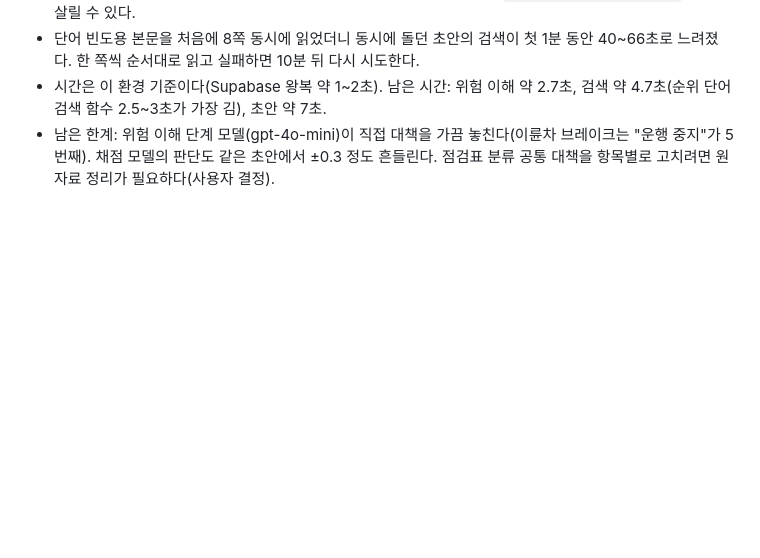
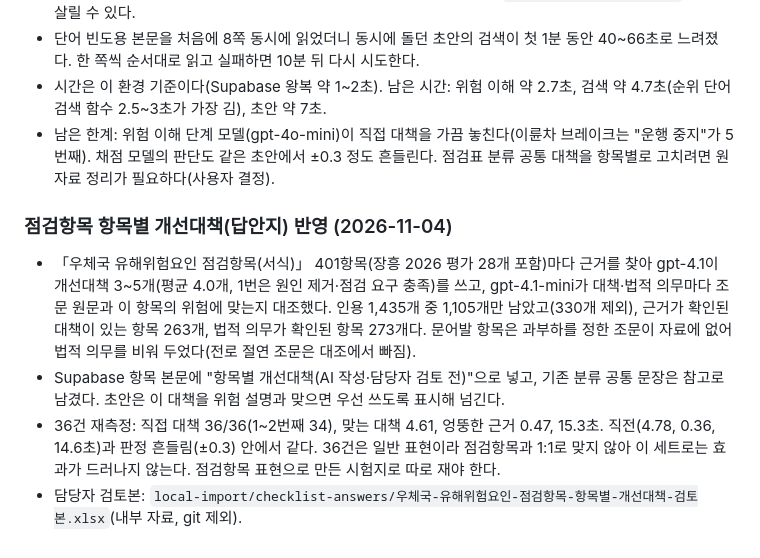
Before and after one commit to hadeshell1818-coder/ansimon-test, a Markdown page: docs/evidence-simulation-2026-11.md, the part around the change. Rendered like a GitHub page; blank space fills up the shorter version.

Commit message:
Record the checklist answer sheet and its measurement
Co-Authored-By: Claude Opus 5.5 <noreply@anthropic.com>
Claude-Session: https://claude.ai/code/session_01P8Kzc9amvR3PqZafXP3ekr

```diff
--- a/docs/evidence-simulation-2026-11.md
+++ b/docs/evidence-simulation-2026-11.md
@@ -184,3 +184,10 @@ AI 위험성평가 초안이 Supabase에 올린 근거자료(법령·행정규
 - 단어 빈도용 본문을 처음에 8쪽 동시에 읽었더니 동시에 돌던 초안의 검색이 첫 1분 동안 40~66초로 느려졌다. 한 쪽씩 순서대로 읽고 실패하면 10분 뒤 다시 시도한다.
 - 시간은 이 환경 기준이다(Supabase 왕복 약 1~2초). 남은 시간: 위험 이해 약 2.7초, 검색 약 4.7초(순위 단어 검색 함수 2.5~3초가 가장 김), 초안 약 7초.
 - 남은 한계: 위험 이해 단계 모델(gpt-4o-mini)이 직접 대책을 가끔 놓친다(이륜차 브레이크는 "운행 중지"가 5번째). 채점 모델의 판단도 같은 초안에서 ±0.3 정도 흔들린다. 점검표 분류 공통 대책을 항목별로 고치려면 원자료 정리가 필요하다(사용자 결정).
+
+### 점검항목 항목별 개선대책(답안지) 반영 (2026-11-04)
+
+- 「우체국 유해위험요인 점검항목(서식)」 401항목(장흥 2026 평가 28개 포함)마다 근거를 찾아 gpt-4.1이 개선대책 3~5개(평균 4.0개, 1번은 원인 제거·점검 요구 충족)를 쓰고, gpt-4.1-mini가 대책·법적 의무마다 조문 원문과 이 항목의 위험에 맞는지 대조했다. 인용 1,435개 중 1,105개만 남았고(330개 제외), 근거가 확인된 대책이 있는 항목 263개, 법적 의무가 확인된 항목 273개다. 문어발 항목은 과부하를 정한 조문이 자료에 없어 법적 의무를 비워 두었다(전로 절연 조문은 대조에서 빠짐).
+- Supabase 항목 본문에 "항목별 개선대책(AI 작성·담당자 검토 전)"으로 넣고, 기존 분류 공통 문장은 참고로 남겼다. 초안은 이 대책을 위험 설명과 맞으면 우선 쓰도록 표시해 넘긴다.
+- 36건 재측정: 직접 대책 36/36(1~2번째 34), 맞는 대책 4.61, 엉뚱한 근거 0.47, 15.3초. 직전(4.78, 0.36, 14.6초)과 판정 흔들림(±0.3) 안에서 같다. 36건은 일반 표현이라 점검항목과 1:1로 맞지 않아 이 세트로는 효과가 드러나지 않는다. 점검항목 표현으로 만든 시험지로 따로 재야 한다.
+- 담당자 검토본: `local-import/checklist-answers/우체국-유해위험요인-점검항목-항목별-개선대책-검토본.xlsx`(내부 자료, git 제외).
```
Also changed, not shown: AGENTS.md (+1 -1 lines), docs/dev-history.md (+1 -0 lines).
